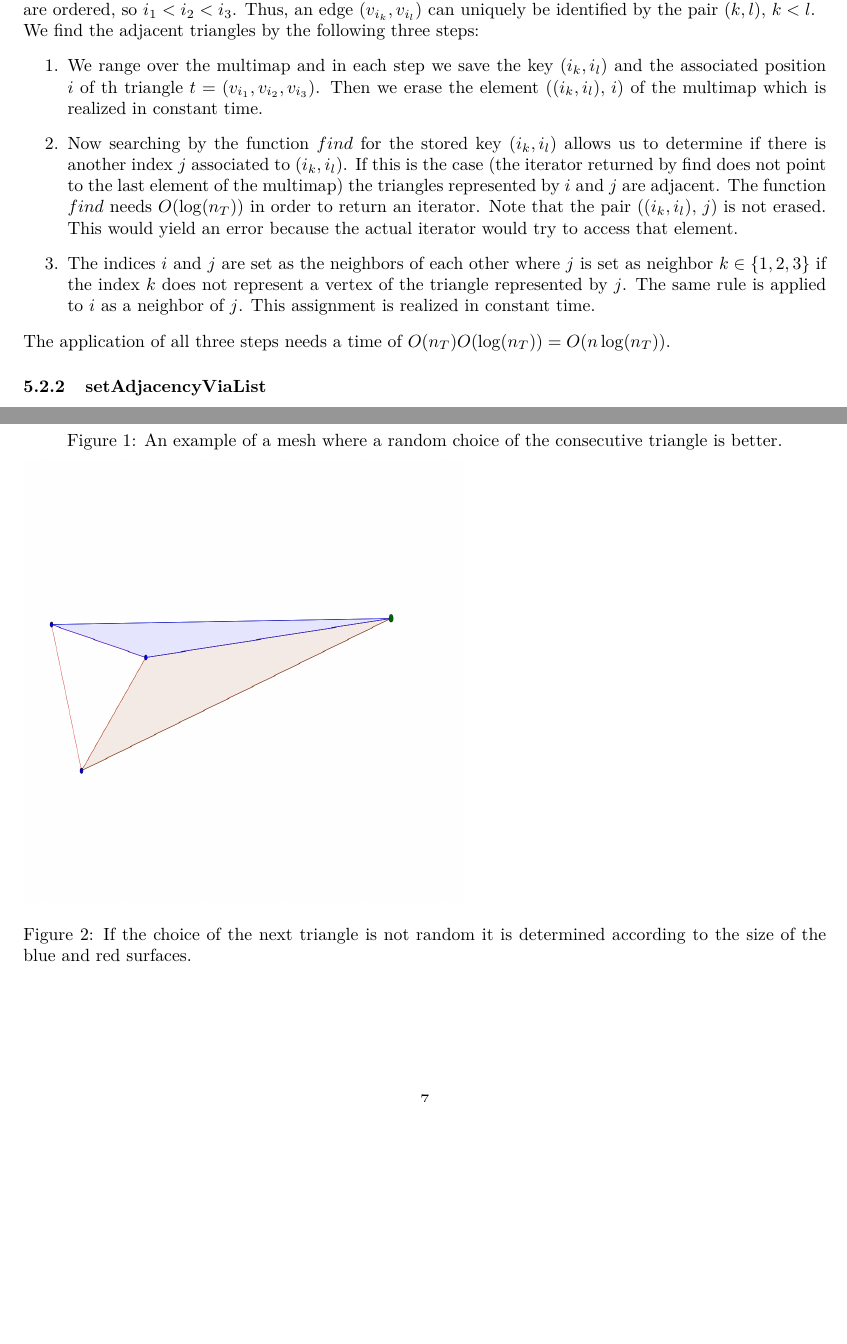
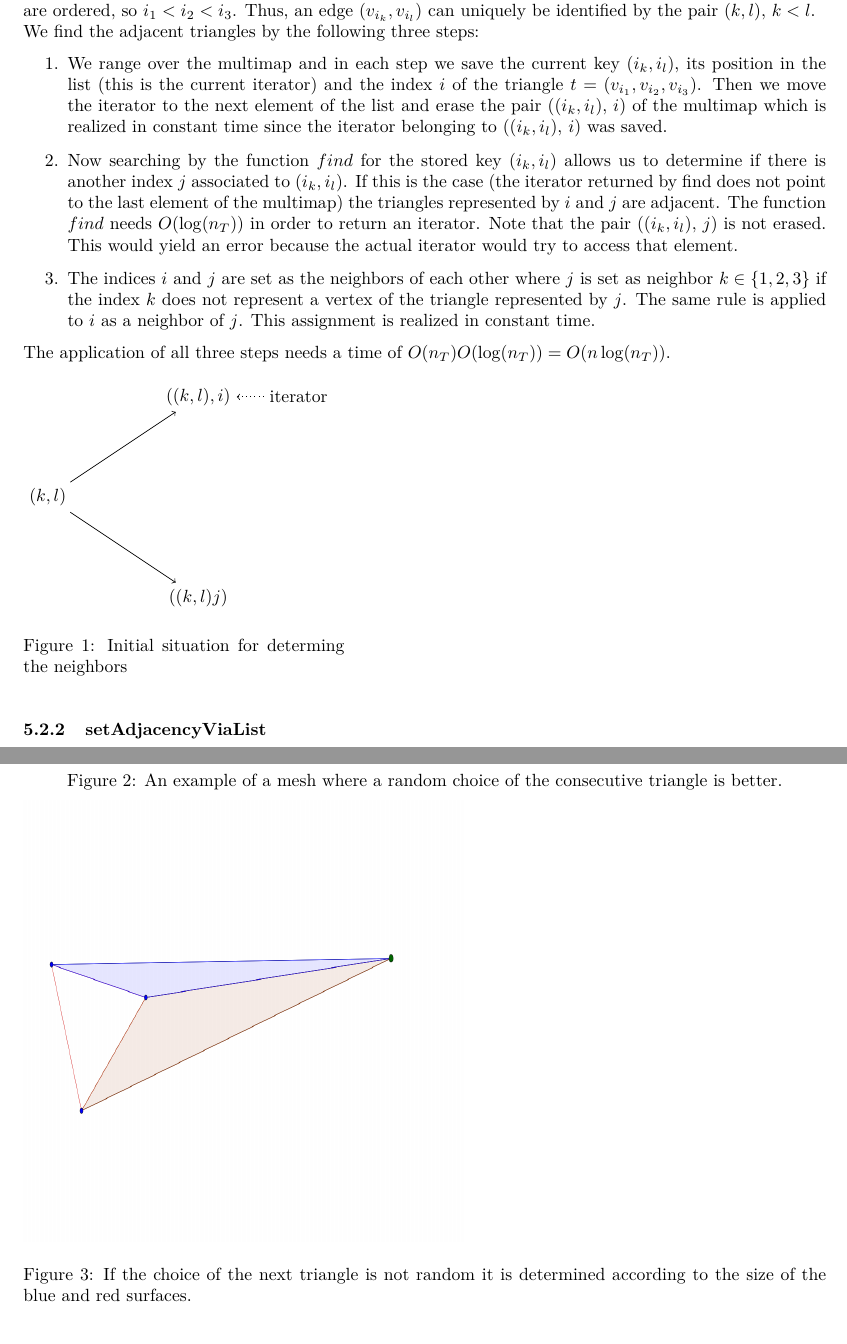
Before and after one commit to okauf/RechercheMaillage, a LaTeX document (Latex/RechercheMaillage.tex): two parts of pages 4 and 7 of 7, joined at a grey line, cut so that both start at the same text, the shorter picture padded with empty space. Compiled offline with pdfLaTeX.

Commit message:
kleine skizze zu find adjacency via list

```diff
--- a/Latex/RechercheMaillage.tex
+++ b/Latex/RechercheMaillage.tex
@@ -33,6 +33,9 @@
 
 %Hyperref
 \usepackage[backref = true]{hyperref}
+
+%Einbinden von Graphen
+\usepackage{tikz}
 
 \begin{document}
 
@@ -127,7 +130,7 @@ Essentially for the functioning of the method is the ordering of the of the indi
  We find the adjacent triangles by the following three steps:
  \begin{enumerate}
  	\item
- 	We range over the multimap and in each step we save the key $ (i_k,i_l) $ and the associated position $ i $ of th triangle $ t = (v_{i_1},v_{i_2},v_{i_3})  $. Then we erase the element $ ( (i_k,i_l), \, i) $ of the multimap which is realized in constant time.
+ 	We range over the multimap and in each step we save the current key $ (i_k,i_l) $, its position in the list (this is the current iterator) and the index $ i $ of the triangle $ t = (v_{i_1},v_{i_2},v_{i_3})  $. Then we move the iterator to the next element of the list and erase the pair $ ( (i_k,i_l), \, i) $ of the multimap which is realized in constant time since the iterator belonging to $ ( (i_k,i_l), \, i) $ was saved.
  	\item
  	Now searching by the function $ find $ for the stored key $ (i_k,i_l) $ allows us to determine if there is another index $ j $ associated to $ (i_k,i_l) $. If this is the case (the iterator returned by find does not point to the last element of the multimap) the triangles represented by $i$ and $j$ are adjacent. The function  $ find $ needs $ O(\log(n_T)) $ in order to return an iterator.
  	Note that the pair $ ( (i_k,i_l), \, j) $ is not erased. This would yield an error because the actual iterator would try to access that element.
@@ -137,7 +140,24 @@ Essentially for the functioning of the method is the ordering of the of the indi
   \end{enumerate}
 The application of all three steps needs a time of $ O(n_T)O(\log(n_T)) = O(n\log(n_T)) $.
 
+\begin{figure}[h]
+	\begin{minipage}{0.4\textwidth}
+		\begin{tikzpicture}
 
+				\node (A) at (0,95)  {$(k,l)$};
+				\node (B) at (3,97) {$((k,l),i)$};
+				\node (C) at (3,93) {$((k,l)j)$};
+				\node (D) at (5,97) {iterator};
+				\draw [->] (A) to (B);
+				\draw [->] (A) to (C);
+				\draw [dotted,->] (D) to (B);
+
+		\end{tikzpicture}
+	\caption{Initial situation for determing the neighbors}
+	\end{minipage}
+
+
+\end{figure}
 
 
 \subsubsection{setAdjacencyViaList} \label{list}
```
Also changed, not shown: 4 other files.
